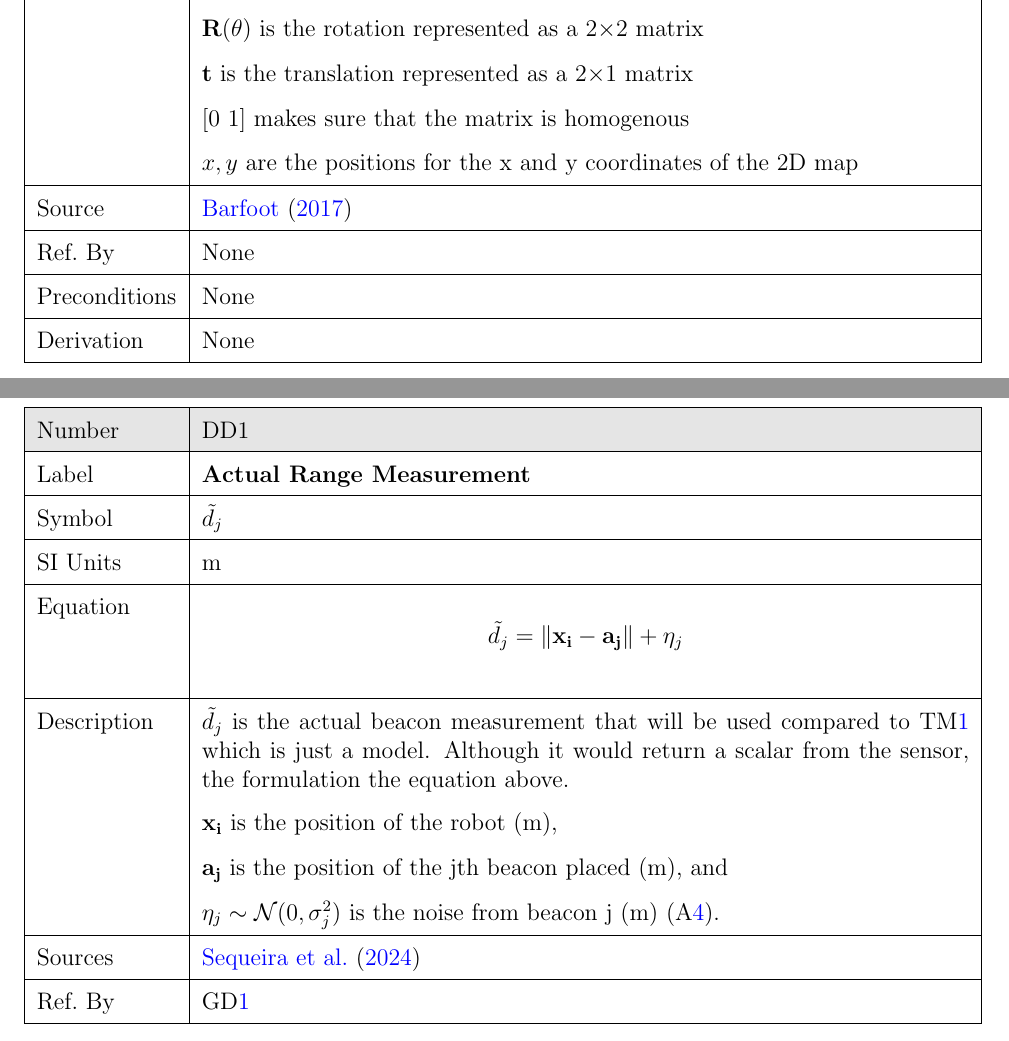
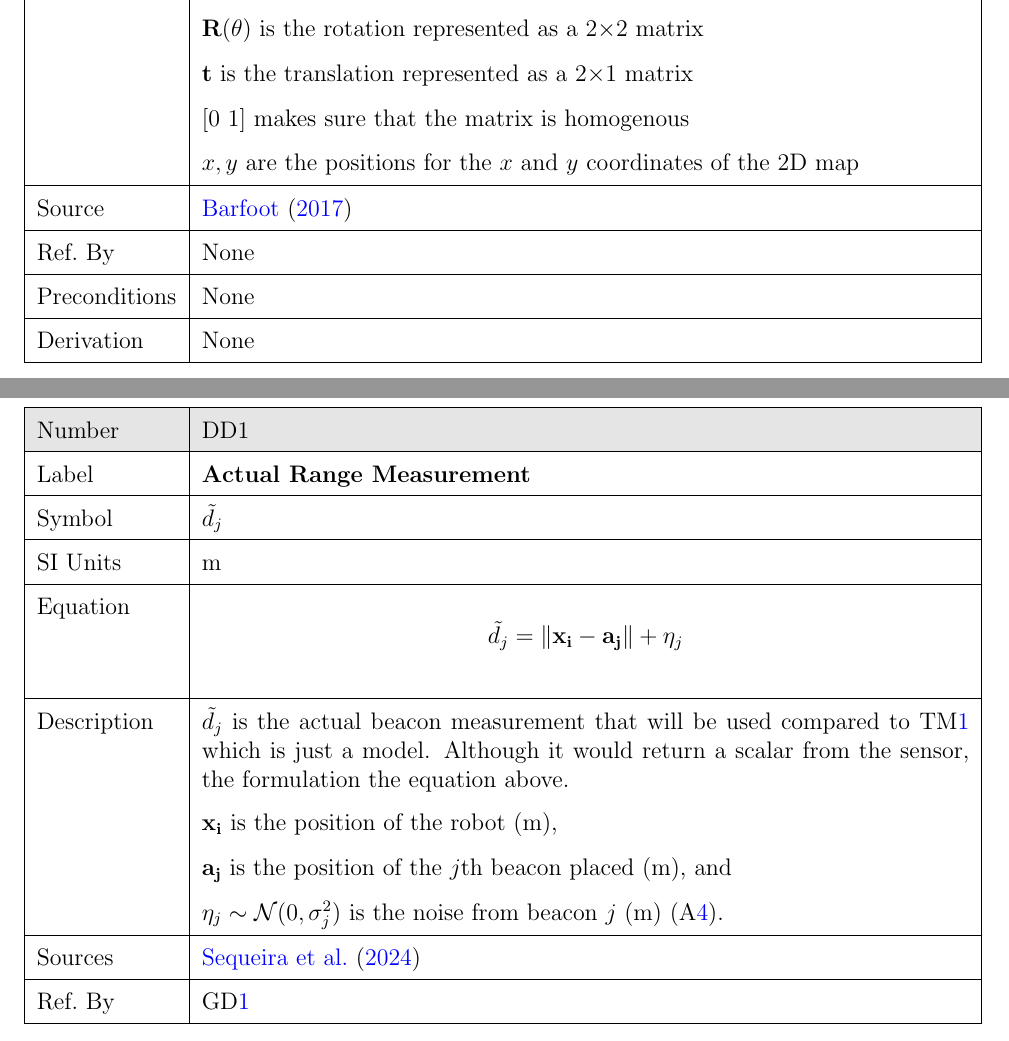
Before and after one commit to AliyahJimoh/2D-Localizer, a LaTeX document (docs/SRS/SRS.tex): two parts of pages 13 and 15 of 21, joined at a grey line, cut so that both start at the same text. Compiled offline with pdfLaTeX.

Commit message:
Edit SRS

```diff
--- a/docs/SRS/SRS.tex
+++ b/docs/SRS/SRS.tex
@@ -627,7 +627,7 @@ This equation shows SE(2) which represents all possible 2D transformations of th
 & $\mathbf{R}(\theta)$ is the rotation represented as a 2$\times$2 matrix\\
 & $\mathbf{t}$ is the translation represented as a 2$\times$1 matrix\\
 & $[0~1]$ makes sure that the matrix is homogenous \\
-& $x,y$ are the positions for the x and y coordinates of the 2D map
+& $x,y$ are the positions for the $x$ and $y$ coordinates of the 2D map
 \\
 \hline
 Source & \cite{Barfoot2017} \\
@@ -706,8 +706,8 @@ Symbol &$\tilde{d_j}$\\
   Description &
   $\tilde{d_j}$ is the actual beacon measurement that will be used compared to \tref{T_NRM} which is just a model. Although it would return a scalar from the sensor, the formulation the equation above. \\
   & $\mathbf{x_i}$ is the position of the robot (\si\metre), \\
-  & $\mathbf{a_j}$ is the position of the jth beacon placed (\si\metre), and \\
-  & $\eta_j \sim \mathcal{N}(0, \sigma_j^2)$ is the noise from beacon j (\si\metre) (\aref{A_noise}).
+  & $\mathbf{a_j}$ is the position of the $j$th beacon placed (\si\metre), and \\
+  & $\eta_j \sim \mathcal{N}(0, \sigma_j^2)$ is the noise from beacon $j$ (\si\metre) (\aref{A_noise}).
   \\
   \hline
   Sources&\cite{Sequeira2024} \\
```
Also changed, not shown: docs/SRS/SRS.pdf, docs/SRS/SRS.tex (2 more changed lines).
